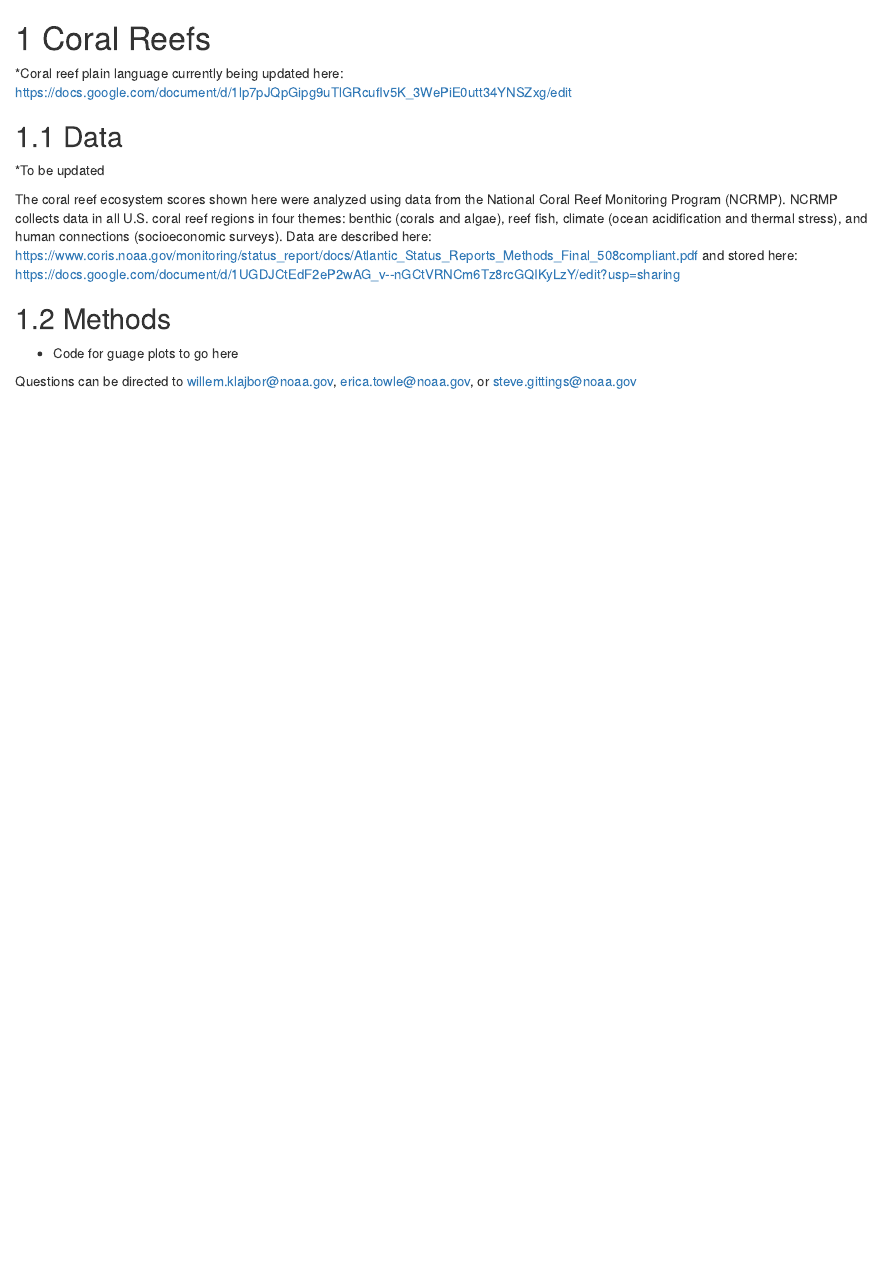
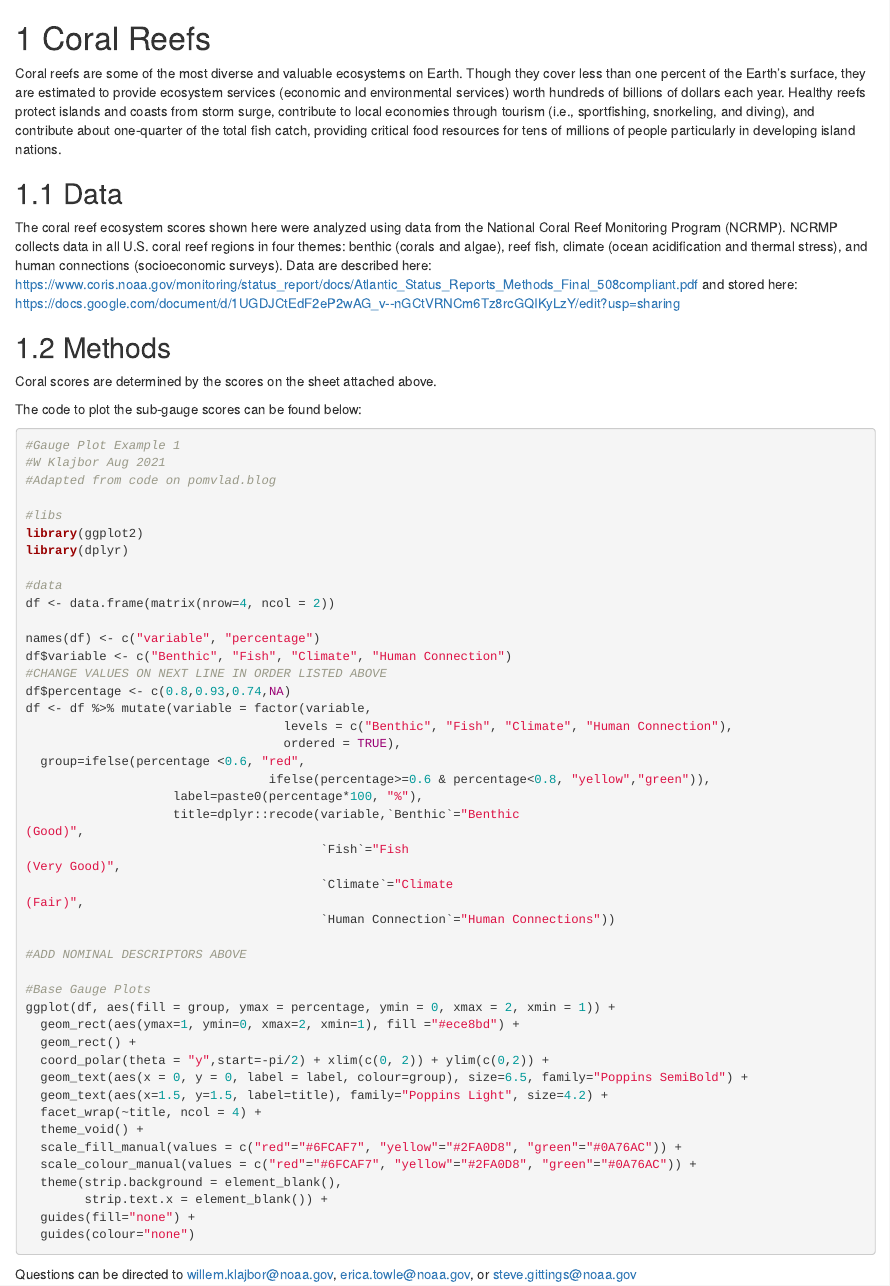
Before and after one commit to NOAA-Ecosystem-Indicator-Working-Group/assemblydoc, an R Markdown document (corals.Rmd): the page in a window 1100 px wide, from its top. Rendered offline with R 4.5, knitr and Pandoc, with nearby package versions; drawn as R Markdown's standard HTML page in place of the format the file asks for.

Commit message:
update corals

````diff
--- a/corals.Rmd
+++ b/corals.Rmd
@@ -1,15 +1,67 @@
 # Coral Reefs
 
-*Coral reef plain language currently being updated here: https://docs.google.com/document/d/1lp7pJQpGipg9uTlGRcufIv5K_3WePiE0utt34YNSZxg/edit
+Coral reefs are some of the most diverse and valuable ecosystems on Earth. Though they cover less than one percent of the Earth’s surface, they are estimated to provide ecosystem services (economic and environmental services) worth hundreds of billions of dollars each year. Healthy reefs protect islands and coasts from storm surge, contribute to local economies through tourism (i.e., sportfishing, snorkeling, and diving), and contribute about one-quarter of the total fish catch, providing critical food resources for tens of millions of people particularly in developing island nations.
 
 ## Data
-
-*To be updated
 
 The coral reef ecosystem scores shown here were analyzed using data from the National Coral Reef Monitoring Program (NCRMP).  NCRMP collects data in all U.S. coral reef regions in four themes: benthic (corals and algae), reef fish, climate (ocean acidification and thermal stress), and human connections (socioeconomic surveys). Data are described here: https://www.coris.noaa.gov/monitoring/status_report/docs/Atlantic_Status_Reports_Methods_Final_508compliant.pdf and stored here: https://docs.google.com/document/d/1UGDJCtEdF2eP2wAG_v--nGCtVRNCm6Tz8rcGQIKyLzY/edit?usp=sharing
 
 ## Methods
 
-* Code for guage plots to go here
+Coral scores are determined by the scores on the sheet attached above.
+
+The code to plot the sub-gauge scores can be found below:
+
+```{r, eval=FALSE}
+#Gauge Plot Example 1
+#W Klajbor Aug 2021
+#Adapted from code on pomvlad.blog
+
+#libs
+library(ggplot2)
+library(dplyr)
+
+#data
+df <- data.frame(matrix(nrow=4, ncol = 2))
+
+names(df) <- c("variable", "percentage")
+df$variable <- c("Benthic", "Fish", "Climate", "Human Connection")
+#CHANGE VALUES ON NEXT LINE IN ORDER LISTED ABOVE
+df$percentage <- c(0.8,0.93,0.74,NA)
+df <- df %>% mutate(variable = factor(variable,
+                                   levels = c("Benthic", "Fish", "Climate", "Human Connection"),
+                                   ordered = TRUE),
+  group=ifelse(percentage <0.6, "red",
+                                 ifelse(percentage>=0.6 & percentage<0.8, "yellow","green")),
+                    label=paste0(percentage*100, "%"),
+                    title=dplyr::recode(variable,`Benthic`="Benthic
+(Good)",
+                                        `Fish`="Fish
+(Very Good)",
+                                        `Climate`="Climate
+(Fair)",
+                                        `Human Connection`="Human Connections"))
+
+#ADD NOMINAL DESCRIPTORS ABOVE
+
+#Base Gauge Plots
+ggplot(df, aes(fill = group, ymax = percentage, ymin = 0, xmax = 2, xmin = 1)) +
+  geom_rect(aes(ymax=1, ymin=0, xmax=2, xmin=1), fill ="#ece8bd") +
+  geom_rect() +
+  coord_polar(theta = "y",start=-pi/2) + xlim(c(0, 2)) + ylim(c(0,2)) +
+  geom_text(aes(x = 0, y = 0, label = label, colour=group), size=6.5, family="Poppins SemiBold") +
+  geom_text(aes(x=1.5, y=1.5, label=title), family="Poppins Light", size=4.2) +
+  facet_wrap(~title, ncol = 4) +
+  theme_void() +
+  scale_fill_manual(values = c("red"="#6FCAF7", "yellow"="#2FA0D8", "green"="#0A76AC")) +
+  scale_colour_manual(values = c("red"="#6FCAF7", "yellow"="#2FA0D8", "green"="#0A76AC")) +
+  theme(strip.background = element_blank(),
+        strip.text.x = element_blank()) +
+  guides(fill="none") +
+  guides(colour="none")
+
+
+```
+
 
 Questions can be directed to willem.klajbor@noaa.gov, erica.towle@noaa.gov, or steve.gittings@noaa.gov
````
Also changed, not shown: docs/bookdown-demo.tex, docs/reference-keys.txt, docs/search_index.json, 25 other files.
